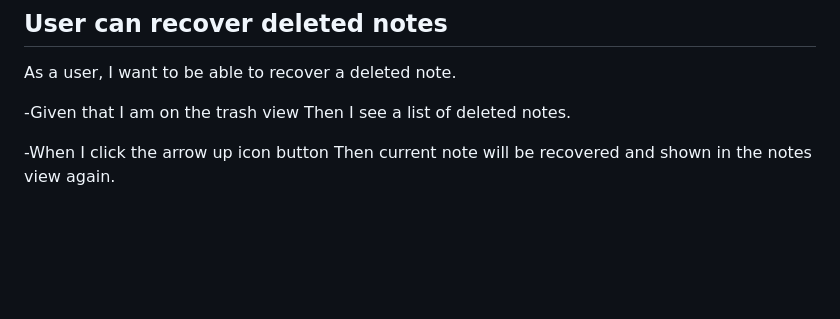
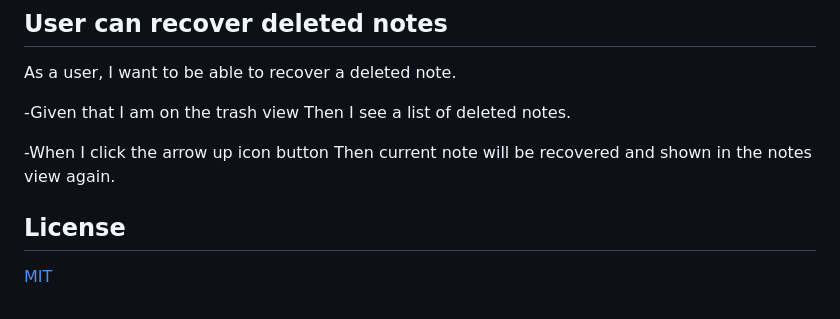
Before and after one commit to DiegoGomezCuadross/Keepable-js, a Markdown page: README.md, the part around the change. Drawn GitHub-style; blank space fills up the shorter version.

```diff
--- a/README.md
+++ b/README.md
@@ -115,3 +115,7 @@ Then I see a list of deleted notes.
 
 -When I click the arrow up icon button
 Then current note will be recovered and shown in the notes view again.
+
+## License
+
+[MIT](/LICENCE)
```
